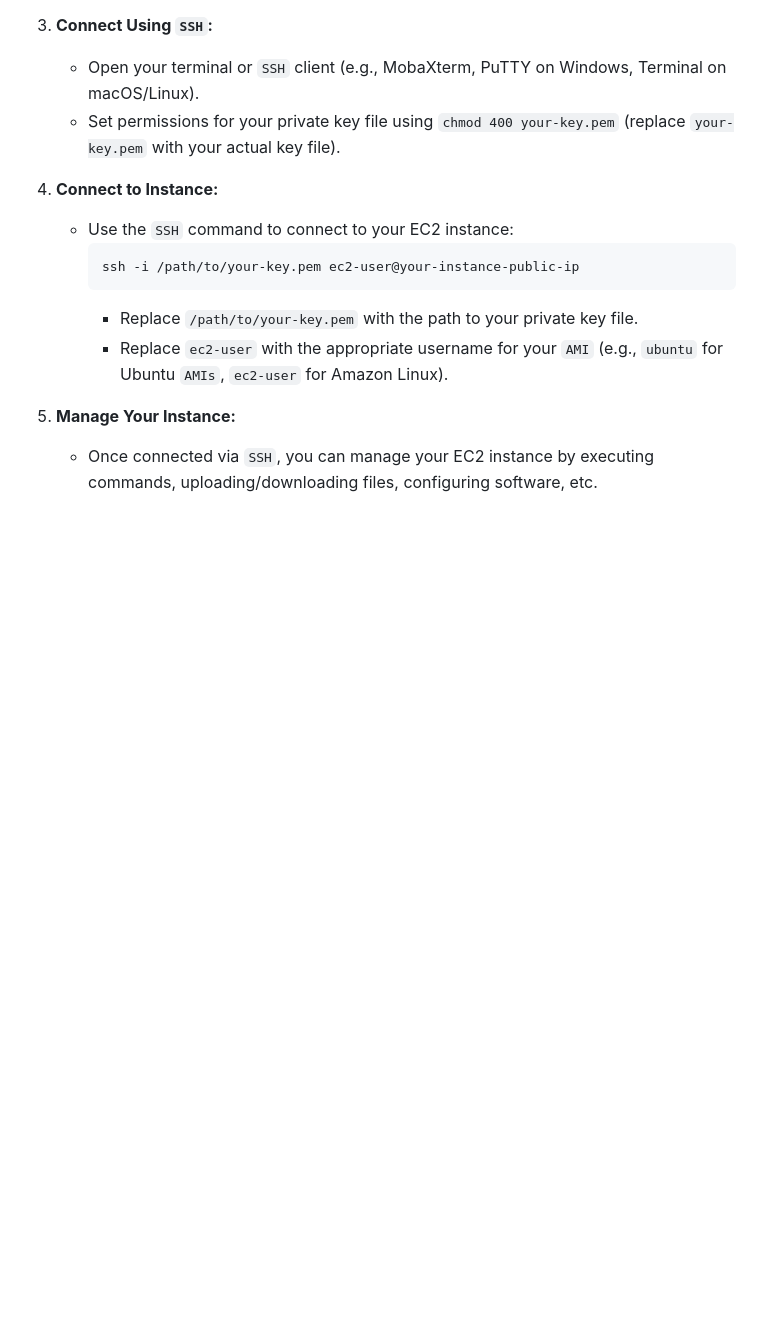
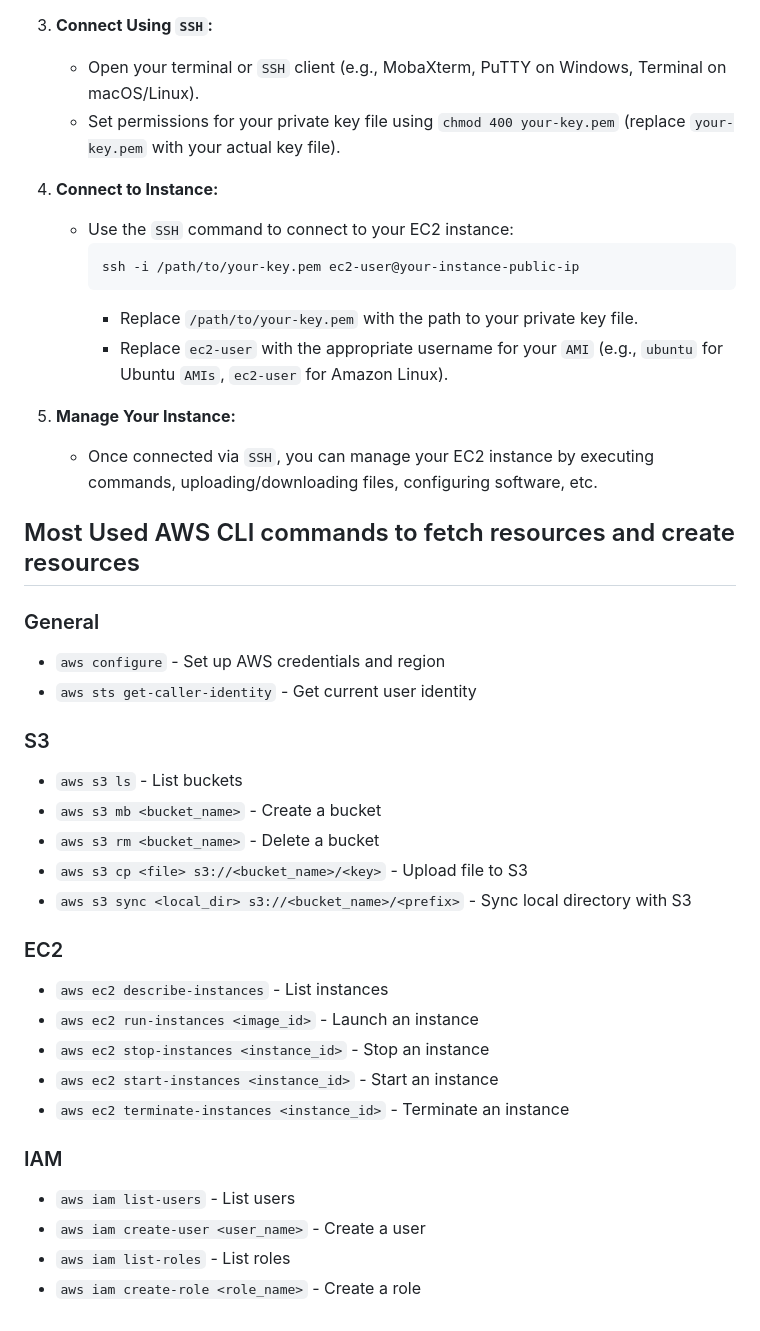
Before and after one commit to Sumanth484/DevOps, a Markdown page: DAY-3 (AWS Cloud and AWS CLI)/AWS-EC2.md, the part around the change. Drawn GitHub-style; blank space fills up the shorter version.

```diff
--- a/DAY-3 (AWS Cloud and AWS CLI)/AWS-EC2.md
+++ b/DAY-3 (AWS Cloud and AWS CLI)/AWS-EC2.md
@@ -76,3 +76,34 @@
 
 5. **Manage Your Instance:**
    - Once connected via `SSH`, you can manage your EC2 instance by executing commands, uploading/downloading files, configuring software, etc.
+
+
+## Most Used AWS CLI commands to fetch resources and create resources
+
+### General
+
+- `aws configure` - Set up AWS credentials and region
+- `aws sts get-caller-identity` - Get current user identity
+
+### S3
+
+- `aws s3 ls` - List buckets
+- `aws s3 mb <bucket_name>` - Create a bucket
+- `aws s3 rm <bucket_name>` - Delete a bucket
+- `aws s3 cp <file> s3://<bucket_name>/<key>` - Upload file to S3
+- `aws s3 sync <local_dir> s3://<bucket_name>/<prefix>` - Sync local directory with S3
+
+### EC2
+
+- `aws ec2 describe-instances` - List instances
+- `aws ec2 run-instances <image_id>` - Launch an instance
+- `aws ec2 stop-instances <instance_id>` - Stop an instance
+- `aws ec2 start-instances <instance_id>` - Start an instance
+- `aws ec2 terminate-instances <instance_id>` - Terminate an instance
+
+### IAM
+
+- `aws iam list-users` - List users
+- `aws iam create-user <user_name>` - Create a user
+- `aws iam list-roles` - List roles
+- `aws iam create-role <role_name>` - Create a role
```
